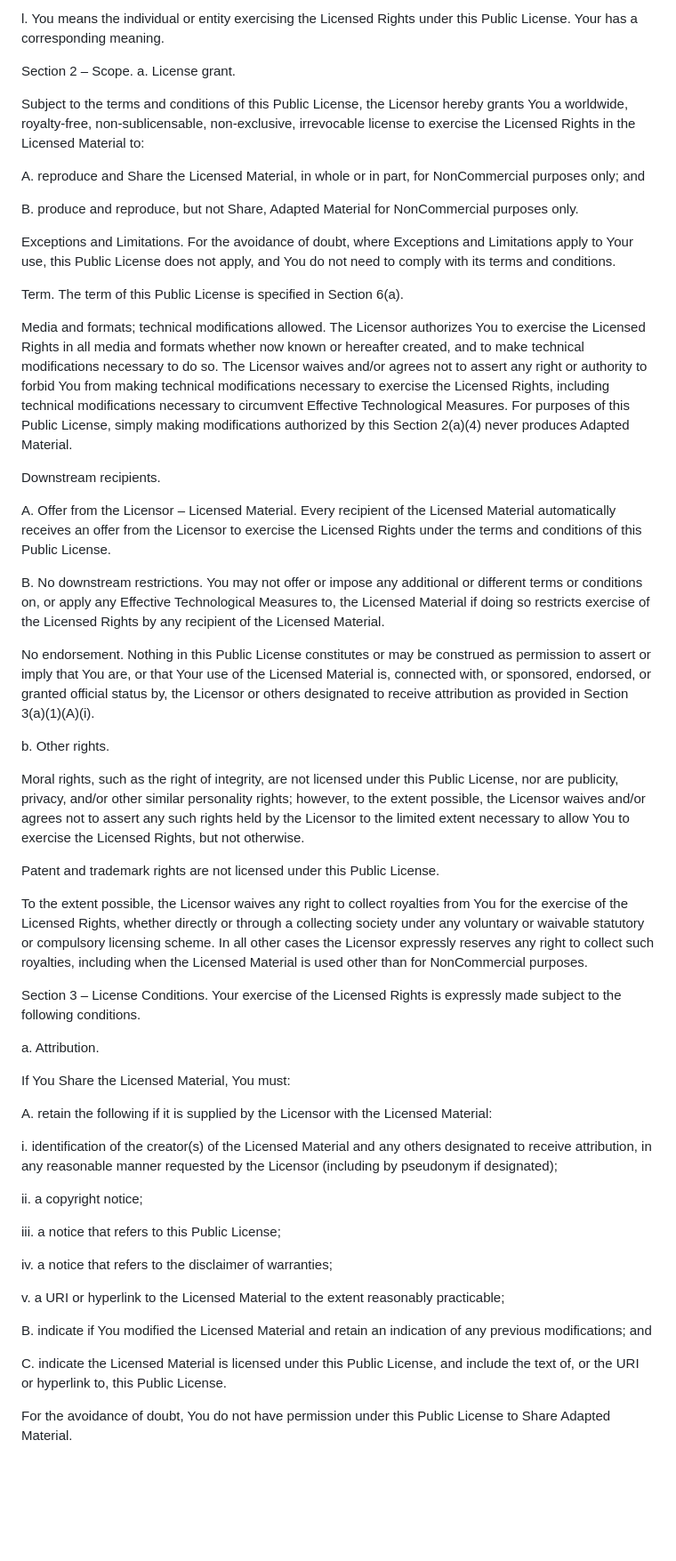
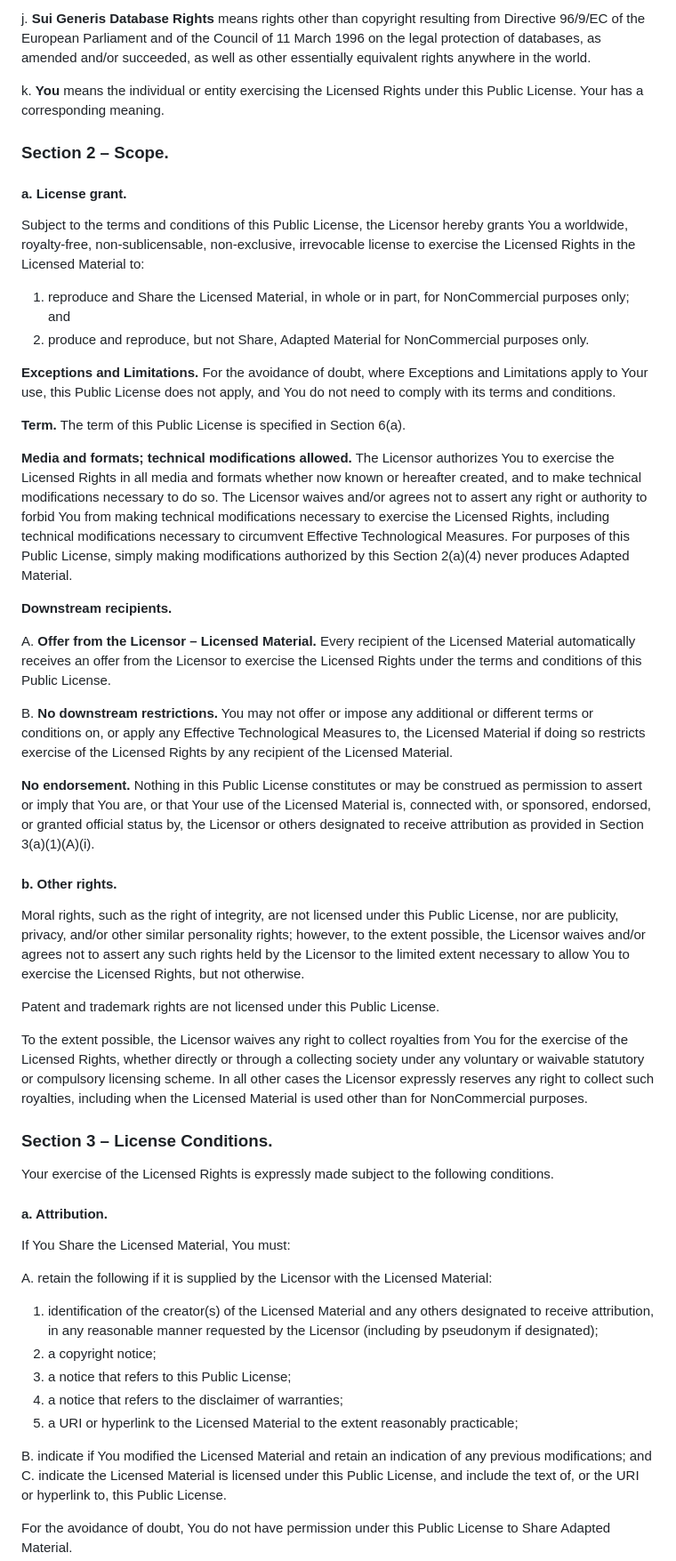
Before and after one commit to JuanLu90/MyRacketPartner-web, a Markdown page: LICENSE.md, the part around one of its changes. Shown at 89% size. GitHub-like rendering; blank space fills up the shorter version.

```diff
--- a/LICENSE.md
+++ b/LICENSE.md
@@ -35,30 +40,32 @@ k. Sui Generis Database Rights means rights other than copyright resulting from
 
-l. You means the individual or entity exercising the Licensed Rights under this Public License. Your has a corresponding meaning.
+j. **Sui Generis Database Rights** means rights other than copyright resulting from Directive 96/9/EC of the European Parliament and of the Council of 11 March 1996 on the legal protection of databases, as amended and/or succeeded, as well as other essentially equivalent rights anywhere in the world.
 
-Section 2 – Scope.
-a. License grant.
+k. **You** means the individual or entity exercising the Licensed Rights under this Public License. Your has a corresponding meaning.
+
+### Section 2 – Scope.
+
+#### a. License grant.
 
 Subject to the terms and conditions of this Public License, the Licensor hereby grants You a worldwide, royalty-free, non-sublicensable, non-exclusive, irrevocable license to exercise the Licensed Rights in the Licensed Material to:
 
-A. reproduce and Share the Licensed Material, in whole or in part, for NonCommercial purposes only; and
+1. reproduce and Share the Licensed Material, in whole or in part, for NonCommercial purposes only; and
+2. produce and reproduce, but not Share, Adapted Material for NonCommercial purposes only.
 
-B. produce and reproduce, but not Share, Adapted Material for NonCommercial purposes only.
+**Exceptions and Limitations.** For the avoidance of doubt, where Exceptions and Limitations apply to Your use, this Public License does not apply, and You do not need to comply with its terms and conditions.
 
-Exceptions and Limitations. For the avoidance of doubt, where Exceptions and Limitations apply to Your use, this Public License does not apply, and You do not need to comply with its terms and conditions.
+**Term.** The term of this Public License is specified in Section 6(a).
 
-Term. The term of this Public License is specified in Section 6(a).
+**Media and formats; technical modifications allowed.** The Licensor authorizes You to exercise the Licensed Rights in all media and formats whether now known or hereafter created, and to make technical modifications necessary to do so. The Licensor waives and/or agrees not to assert any right or authority to forbid You from making technical modifications necessary to exercise the Licensed Rights, including technical modifications necessary to circumvent Effective Technological Measures. For purposes of this Public License, simply making modifications authorized by this Section 2(a)(4) never produces Adapted Material.
 
-Media and formats; technical modifications allowed. The Licensor authorizes You to exercise the Licensed Rights in all media and formats whether now known or hereafter created, and to make technical modifications necessary to do so. The Licensor waives and/or agrees not to assert any right or authority to forbid You from making technical modifications necessary to exercise the Licensed Rights, including technical modifications necessary to circumvent Effective Technological Measures. For purposes of this Public License, simply making modifications authorized by this Section 2(a)(4) never produces Adapted Material.
+**Downstream recipients.**
 
-Downstream recipients.
+A. **Offer from the Licensor – Licensed Material.** Every recipient of the Licensed Material automatically receives an offer from the Licensor to exercise the Licensed Rights under the terms and conditions of this Public License.
 
-A. Offer from the Licensor – Licensed Material. Every recipient of the Licensed Material automatically receives an offer from the Licensor to exercise the Licensed Rights under the terms and conditions of this Public License.
+B. **No downstream restrictions.** You may not offer or impose any additional or different terms or conditions on, or apply any Effective Technological Measures to, the Licensed Material if doing so restricts exercise of the Licensed Rights by any recipient of the Licensed Material.
 
-B. No downstream restrictions. You may not offer or impose any additional or different terms or conditions on, or apply any Effective Technological Measures to, the Licensed Material if doing so restricts exercise of the Licensed Rights by any recipient of the Licensed Material.
+**No endorsement.** Nothing in this Public License constitutes or may be construed as permission to assert or imply that You are, or that Your use of the Licensed Material is, connected with, or sponsored, endorsed, or granted official status by, the Licensor or others designated to receive attribution as provided in Section 3(a)(1)(A)(i).
 
-No endorsement. Nothing in this Public License constitutes or may be construed as permission to assert or imply that You are, or that Your use of the Licensed Material is, connected with, or sponsored, endorsed, or granted official status by, the Licensor or others designated to receive attribution as provided in Section 3(a)(1)(A)(i).
-
-b. Other rights.
+#### b. Other rights.
 
 Moral rights, such as the right of integrity, are not licensed under this Public License, nor are publicity, privacy, and/or other similar personality rights; however, to the extent possible, the Licensor waives and/or agrees not to assert any such rights held by the Licensor to the limited extent necessary to allow You to exercise the Licensed Rights, but not otherwise.
 
@@ -66,27 +73,23 @@ Patent and trademark rights are not licensed under this Public License.
 
 To the extent possible, the Licensor waives any right to collect royalties from You for the exercise of the Licensed Rights, whether directly or through a collecting society under any voluntary or waivable statutory or compulsory licensing scheme. In all other cases the Licensor expressly reserves any right to collect such royalties, including when the Licensed Material is used other than for NonCommercial purposes.
 
-Section 3 – License Conditions.
+### Section 3 – License Conditions.
+
 Your exercise of the Licensed Rights is expressly made subject to the following conditions.
 
-a. Attribution.
+#### a. Attribution.
 
 If You Share the Licensed Material, You must:
 
 A. retain the following if it is supplied by the Licensor with the Licensed Material:
 
-i. identification of the creator(s) of the Licensed Material and any others designated to receive attribution, in any reasonable manner requested by the Licensor (including by pseudonym if designated);
-
-ii. a copyright notice;
-
-iii. a notice that refers to this Public License;
-
-iv. a notice that refers to the disclaimer of warranties;
-
-v. a URI or hyperlink to the Licensed Material to the extent reasonably practicable;
+1. identification of the creator(s) of the Licensed Material and any others designated to receive attribution, in any reasonable manner requested by the Licensor (including by pseudonym if designated);
+2. a copyright notice;
+3. a notice that refers to this Public License;
+4. a notice that refers to the disclaimer of warranties;
+5. a URI or hyperlink to the Licensed Material to the extent reasonably practicable;
 
 B. indicate if You modified the Licensed Material and retain an indication of any previous modifications; and
-
 C. indicate the Licensed Material is licensed under this Public License, and include the text of, or the URI or hyperlink to, this Public License.
 
 For the avoidance of doubt, You do not have permission under this Public License to Share Adapted Material.
```
Also changed, not shown: other parts of LICENSE.md (+51 -40 lines).
